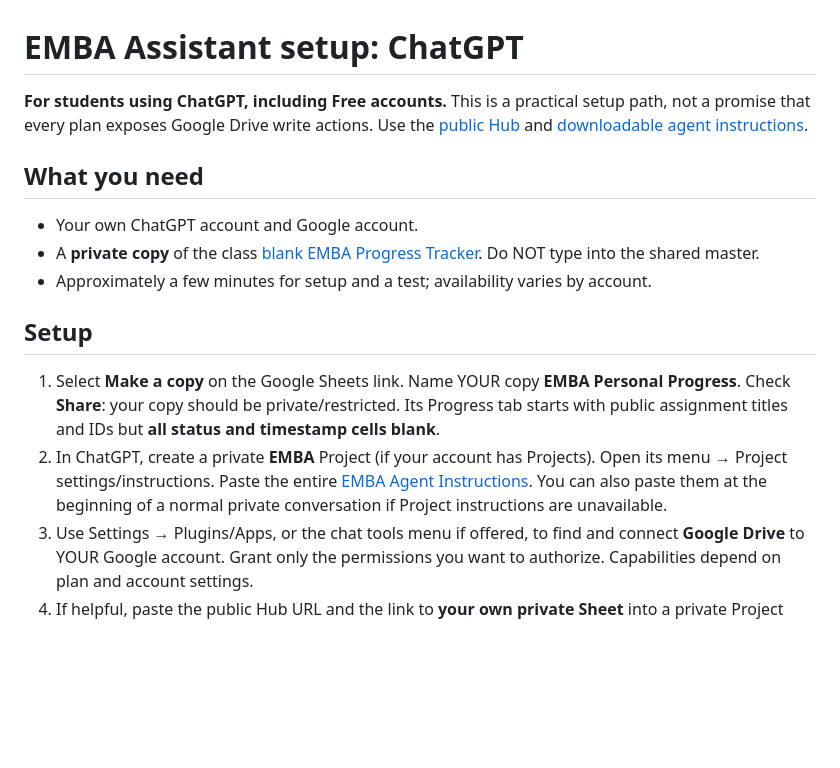
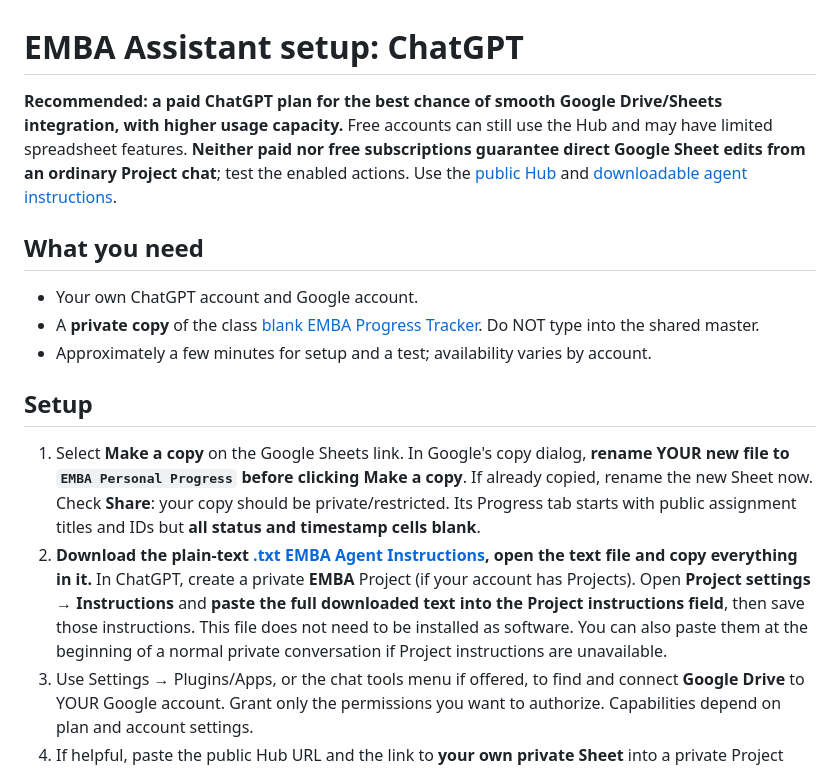
Before and after one commit to martinperrinemp/baylor-emba-hub, a Markdown page: docs/SETUP-CHATGPT.md, the part around the change. Drawn GitHub-style; blank space fills up the shorter version.

Commit message:
Explain Project/Gem instruction installation, rename-on-copy and paid-plan caveats

```diff
--- a/docs/SETUP-CHATGPT.md
+++ b/docs/SETUP-CHATGPT.md
@@ -1,6 +1,6 @@
 # EMBA Assistant setup: ChatGPT
 
-**For students using ChatGPT, including Free accounts.** This is a practical setup path, not a promise that every plan exposes Google Drive write actions. Use the [public Hub](https://baylor-emba-proposals.martin-perrine-mp.workers.dev/) and [downloadable agent instructions](../cloudflare/public/downloads/EMBA-Agent-Instructions.txt).
+**Recommended: a paid ChatGPT plan for the best chance of smooth Google Drive/Sheets integration, with higher usage capacity.** Free accounts can still use the Hub and may have limited spreadsheet features. **Neither paid nor free subscriptions guarantee direct Google Sheet edits from an ordinary Project chat**; test the enabled actions. Use the [public Hub](https://baylor-emba-proposals.martin-perrine-mp.workers.dev/) and [downloadable agent instructions](../cloudflare/public/downloads/EMBA-Agent-Instructions.txt).
 
 ## What you need
 - Your own ChatGPT account and Google account.
@@ -8,8 +8,8 @@
 - Approximately a few minutes for setup and a test; availability varies by account.
 
 ## Setup
-1. Select **Make a copy** on the Google Sheets link. Name YOUR copy **EMBA Personal Progress**. Check **Share**: your copy should be private/restricted. Its Progress tab starts with public assignment titles and IDs but **all status and timestamp cells blank**.
-2. In ChatGPT, create a private **EMBA** Project (if your account has Projects). Open its menu → Project settings/instructions. Paste the entire [EMBA Agent Instructions](../cloudflare/public/downloads/EMBA-Agent-Instructions.txt). You can also paste them at the beginning of a normal private conversation if Project instructions are unavailable.
+1. Select **Make a copy** on the Google Sheets link. In Google's copy dialog, **rename YOUR new file to `EMBA Personal Progress` before clicking Make a copy**. If already copied, rename the new Sheet now. Check **Share**: your copy should be private/restricted. Its Progress tab starts with public assignment titles and IDs but **all status and timestamp cells blank**.
+2. **Download the plain-text [.txt EMBA Agent Instructions](../cloudflare/public/downloads/EMBA-Agent-Instructions.txt), open the text file and copy everything in it.** In ChatGPT, create a private **EMBA** Project (if your account has Projects). Open **Project settings → Instructions** and **paste the full downloaded text into the Project instructions field**, then save those instructions. This file does not need to be installed as software. You can also paste them at the beginning of a normal private conversation if Project instructions are unavailable.
 3. Use Settings → Plugins/Apps, or the chat tools menu if offered, to find and connect **Google Drive** to YOUR Google account. Grant only the permissions you want to authorize. Capabilities depend on plan and account settings.
 4. If helpful, paste the public Hub URL and the link to **your own private Sheet** into a private Project chat. Do NOT publish your copy in the cohort Hub or post it in GitHub.
 5. Ask: **"Find MY private EMBA Personal Progress Sheet and read its Progress column headers. Do not edit."** Verify the assistant references YOUR copy, not the public template.
```
